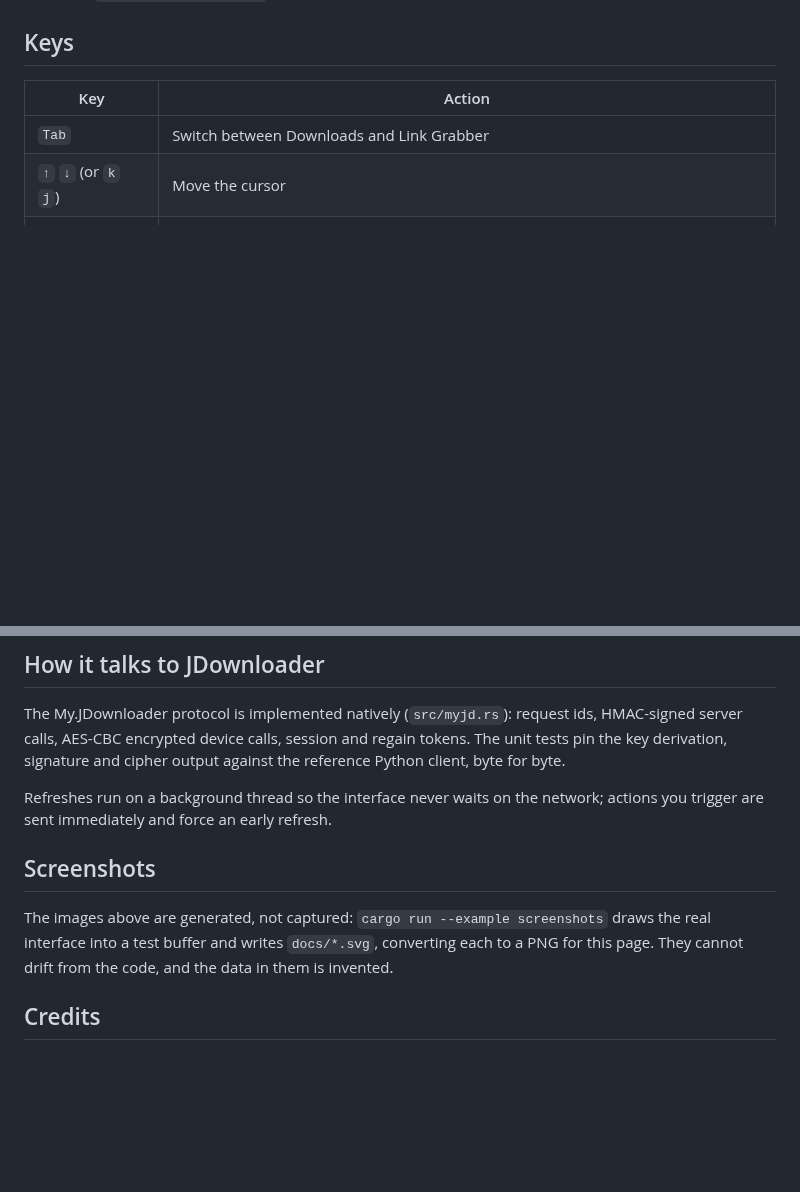
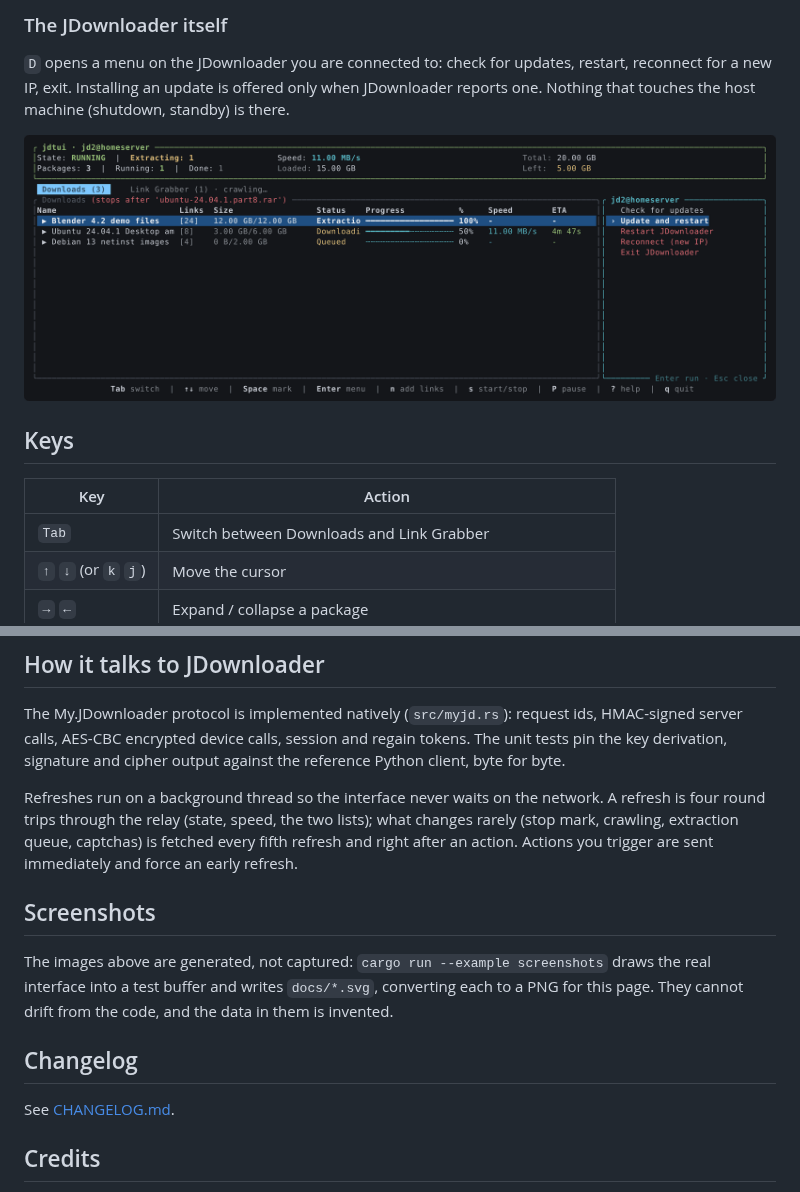
Before and after one commit to rylos/jdtui, a Markdown page: README.md, 2 parts joined by grey strips. Rendered like a GitHub page; pictures changed too: docs/device.png (added); blank space fills up the shorter version.

```diff
--- a/README.md
+++ b/README.md
@@ -34,3 +100,12 @@ another one, or start with `jdtui --choose-device`.
+### The JDownloader itself
+
+`D` opens a menu on the JDownloader you are connected to: check for updates,
+restart, reconnect for a new IP, exit. Installing an update is offered only
+when JDownloader reports one. Nothing that touches the host machine (shutdown,
+standby) is there.
+
+![The device menu](docs/device.png)
+
 ## Keys
 
 | Key | Action |
@@ -116,7 +154,10 @@ tokens. The unit tests pin the key derivation, signature and cipher output
 against the reference Python client, byte for byte.
 
 Refreshes run on a background thread so the interface never waits on the
-network; actions you trigger are sent immediately and force an early refresh.
+network. A refresh is four round trips through the relay (state, speed, the two
+lists); what changes rarely (stop mark, crawling, extraction queue, captchas) is
+fetched every fifth refresh and right after an action. Actions you trigger are
+sent immediately and force an early refresh.
 
 ## Screenshots
 
@@ -124,6 +165,10 @@ The images above are generated, not captured: `cargo run --example screenshots`
 draws the real interface into a test buffer and writes `docs/*.svg`, converting
 each to a PNG for this page. They cannot drift from the code, and the data in
 them is invented.
+
+## Changelog
+
+See [CHANGELOG.md](CHANGELOG.md).
 
 ## Credits
 
```
Also changed, not shown: other parts of README.md (+70 -41 lines), CHANGELOG.md (added, +49 -0 lines), 4 other files.
